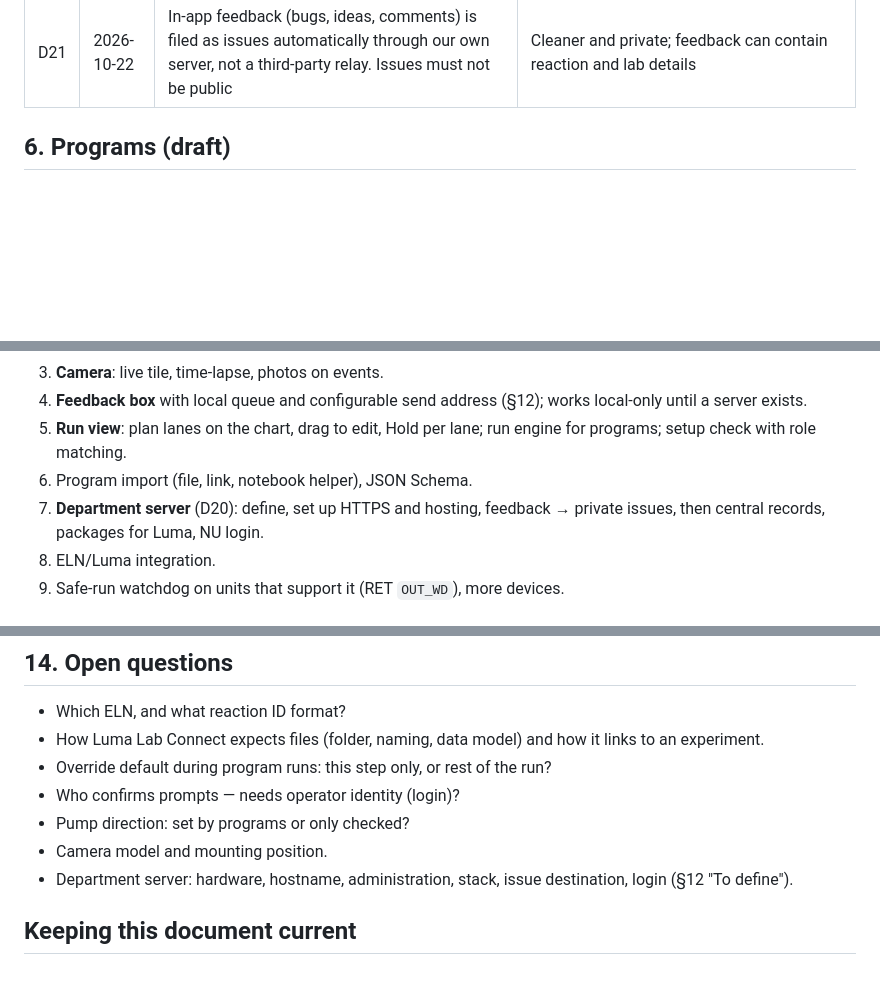
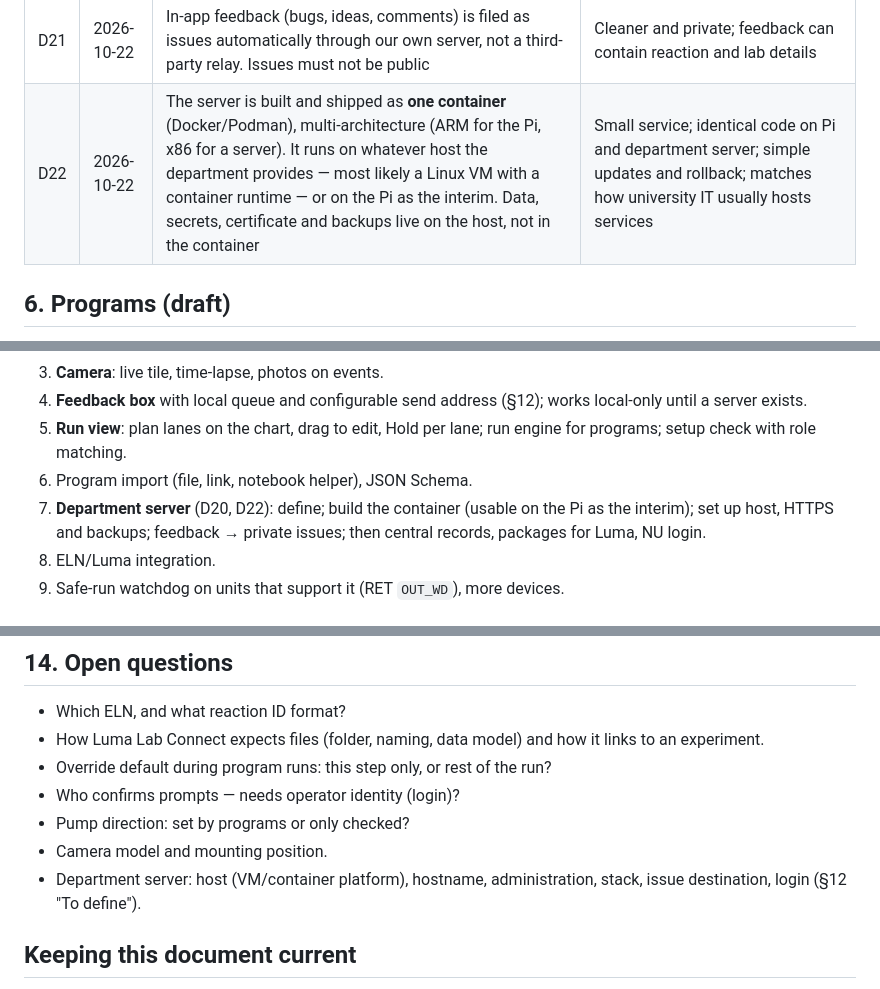
Before and after one commit to PolyNicolaas/reactor-control, a Markdown page: docs/DESIGN.md, 3 parts joined by grey strips. Drawn GitHub-style; blank space fills up the shorter version.

```diff
--- a/docs/DESIGN.md
+++ b/docs/DESIGN.md
@@ -92,6 +92,7 @@ Newest last. Each has a date and a short reason. Change a decision by adding a n
 | D19 | 2026-10-22 | This design document is living and is updated with every code change; decisions and improvement ideas are tracked here | Keep the design true to the code |
 | D20 | 2026-10-22 | **Planned direction:** host the app on department hardware inside NU's network, with a small server of our own (§12). **Needs to be defined and implemented.** GitHub Pages stays the host until then | A server we control lets feedback become issues without a third-party relay, keeps reaction data and feedback inside NU, and enables server-side records, packages for Luma, and NU login |
 | D21 | 2026-10-22 | In-app feedback (bugs, ideas, comments) is filed as issues automatically through our own server, not a third-party relay. Issues must not be public | Cleaner and private; feedback can contain reaction and lab details |
+| D22 | 2026-10-22 | The server is built and shipped as **one container** (Docker/Podman), multi-architecture (ARM for the Pi, x86 for a server). It runs on whatever host the department provides — most likely a Linux VM with a container runtime — or on the Pi as the interim. Data, secrets, certificate and backups live on the host, not in the container | Small service; identical code on Pi and department server; simple updates and rollback; matches how university IT usually hosts services |
 
 ## 6. Programs (draft)
 
@@ -153,7 +154,7 @@ Decided to add one (D18); model not chosen. Plan:
 4. **Feedback box** with local queue and configurable send address (§12); works local-only until a server exists.
 5. **Run view**: plan lanes on the chart, drag to edit, Hold per lane; run engine for programs; setup check with role matching.
 6. Program import (file, link, notebook helper), JSON Schema.
-7. **Department server** (D20): define, set up HTTPS and hosting, feedback → private issues, then central records, packages for Luma, NU login.
+7. **Department server** (D20, D22): define; build the container (usable on the Pi as the interim); set up host, HTTPS and backups; feedback → private issues; then central records, packages for Luma, NU login.
 8. ELN/Luma integration.
 9. Safe-run watchdog on units that support it (RET `OUT_WD`), more devices.
 
@@ -225,7 +242,7 @@ The Pi can run the same small server for itself: pages served from `localhost` c
 - Who confirms prompts — needs operator identity (login)?
 - Pump direction: set by programs or only checked?
 - Camera model and mounting position.
-- Department server: hardware, hostname, administration, stack, issue destination, login (§12 "To define").
+- Department server: host (VM/container platform), hostname, administration, stack, issue destination, login (§12 "To define").
 
 ## Keeping this document current
 
```
Also changed, not shown: other parts of docs/DESIGN.md (+21 -5 lines).
